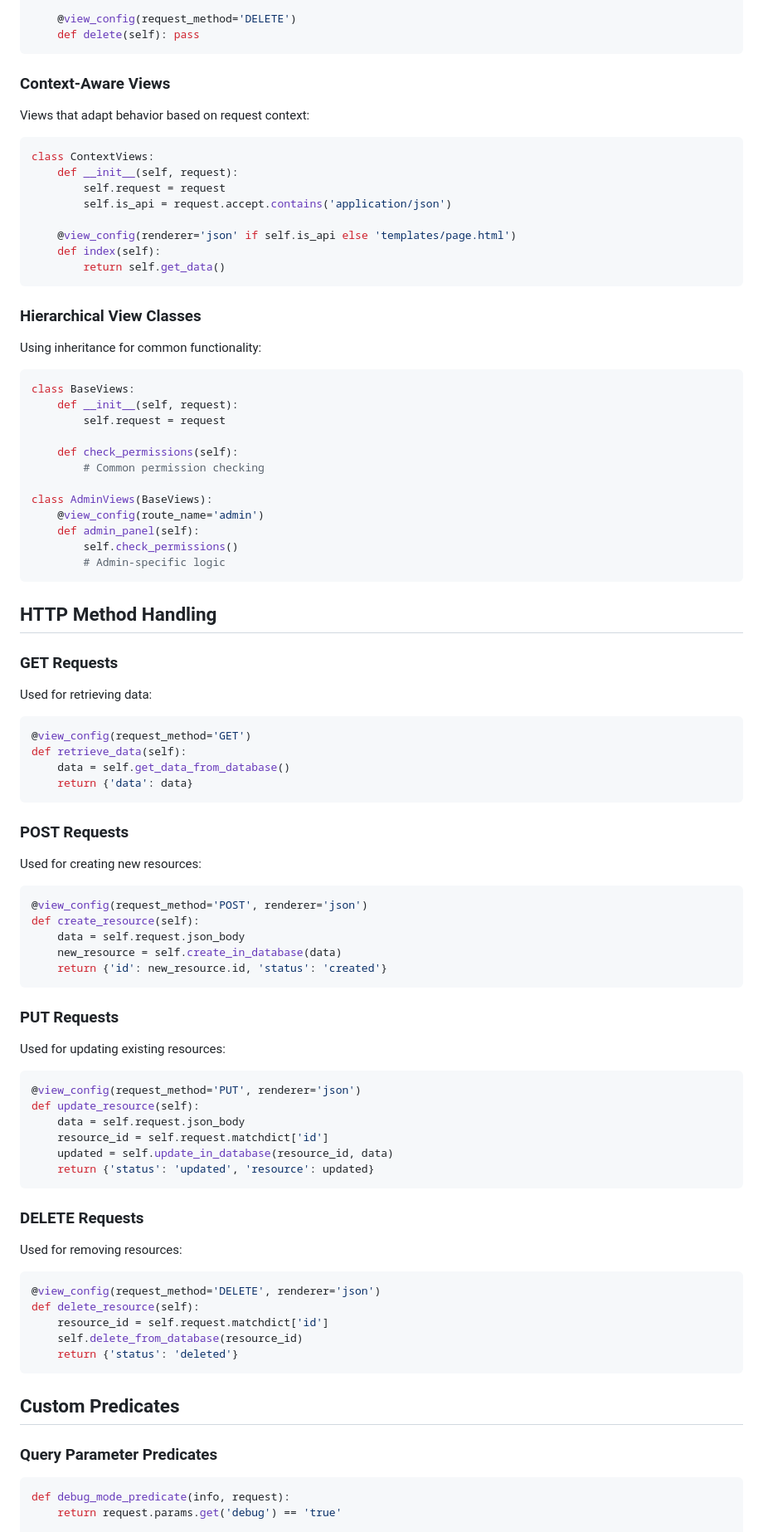
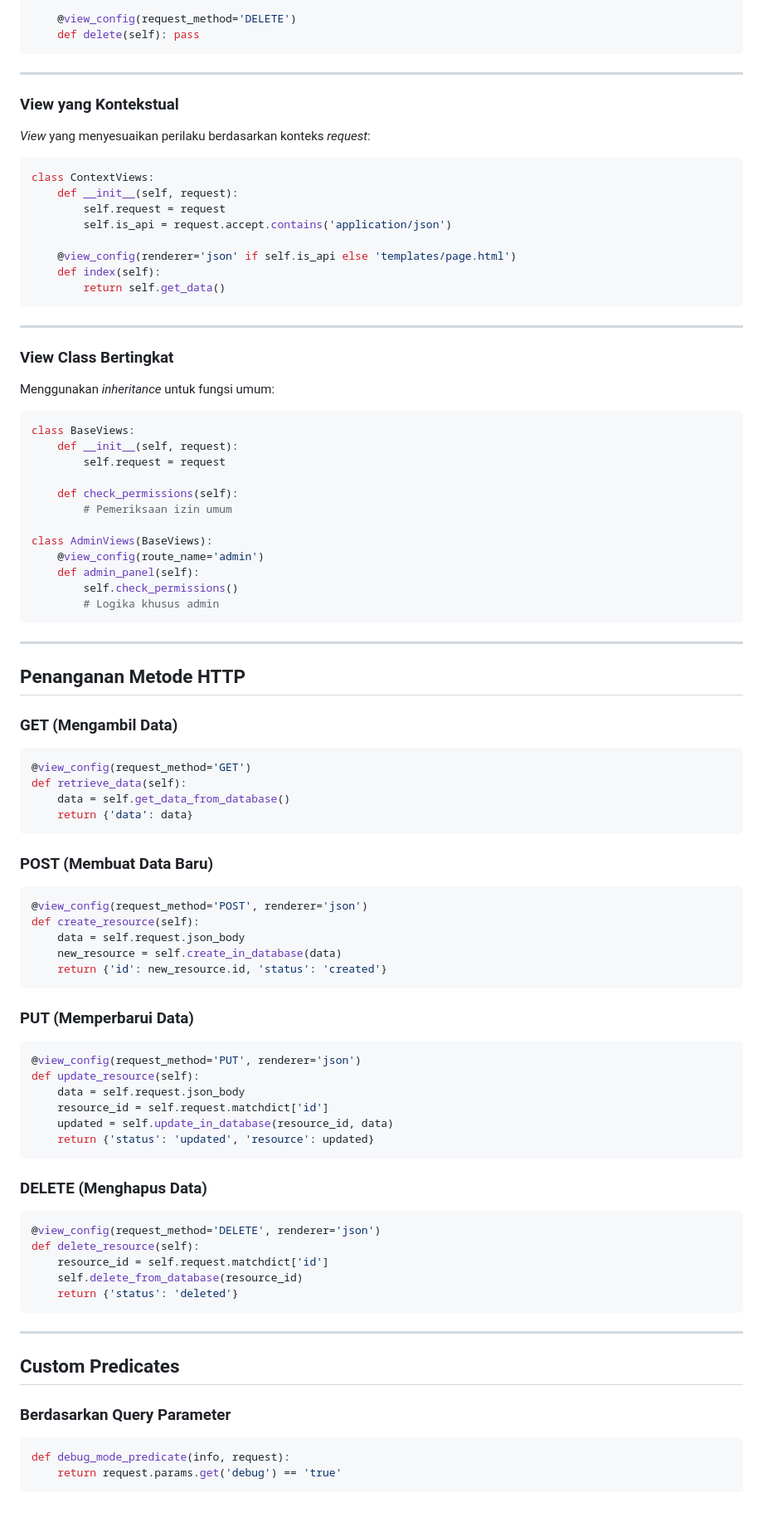
Before and after one commit to Febvn/Tugas_Tambahan_Nilai_UTS, a Markdown page: 15_More_With_View_Classes/analysis.md, the part around the change printed below. Shown: that part at 83% size. Drawn GitHub-style; blank space fills up the shorter version.

````diff
--- a/15_More_With_View_Classes/analysis.md
+++ b/15_More_With_View_Classes/analysis.md
@@ -102,8 +124,11 @@ class ResourceViews:
     def delete(self): pass
 ```
 
-### Context-Aware Views
-Views that adapt behavior based on request context:
+---
+
+### **View yang Kontekstual**
+
+*View* yang menyesuaikan perilaku berdasarkan konteks *request*:
 
 ```python
 class ContextViews:
@@ -116,8 +141,11 @@ class ContextViews:
         return self.get_data()
 ```
 
-### Hierarchical View Classes
-Using inheritance for common functionality:
+---
+
+### **View Class Bertingkat**
+
+Menggunakan *inheritance* untuk fungsi umum:
 
 ```python
 class BaseViews:
@@ -125,19 +153,20 @@ class BaseViews:
         self.request = request
 
     def check_permissions(self):
-        # Common permission checking
+        # Pemeriksaan izin umum
 
 class AdminViews(BaseViews):
     @view_config(route_name='admin')
     def admin_panel(self):
         self.check_permissions()
-        # Admin-specific logic
+        # Logika khusus admin
 ```
 
-## HTTP Method Handling
+---
 
-### GET Requests
-Used for retrieving data:
+## **Penanganan Metode HTTP**
+
+### **GET (Mengambil Data)**
 
 ```python
 @view_config(request_method='GET')
@@ -146,8 +175,7 @@ def retrieve_data(self):
     return {'data': data}
 ```
 
-### POST Requests
-Used for creating new resources:
+### **POST (Membuat Data Baru)**
 
 ```python
 @view_config(request_method='POST', renderer='json')
@@ -157,8 +185,7 @@ def create_resource(self):
     return {'id': new_resource.id, 'status': 'created'}
 ```
 
-### PUT Requests
-Used for updating existing resources:
+### **PUT (Memperbarui Data)**
 
 ```python
 @view_config(request_method='PUT', renderer='json')
@@ -169,8 +196,7 @@ def update_resource(self):
     return {'status': 'updated', 'resource': updated}
 ```
 
-### DELETE Requests
-Used for removing resources:
+### **DELETE (Menghapus Data)**
 
 ```python
 @view_config(request_method='DELETE', renderer='json')
@@ -180,9 +206,11 @@ def delete_resource(self):
     return {'status': 'deleted'}
 ```
 
-## Custom Predicates
+---
 
-### Query Parameter Predicates
+## **Custom Predicates**
+
+### **Berdasarkan Query Parameter**
 
 ```python
 def debug_mode_predicate(info, request):
````
Also changed, not shown: other parts of 15_More_With_View_Classes/analysis.md (+128 -91 lines).
